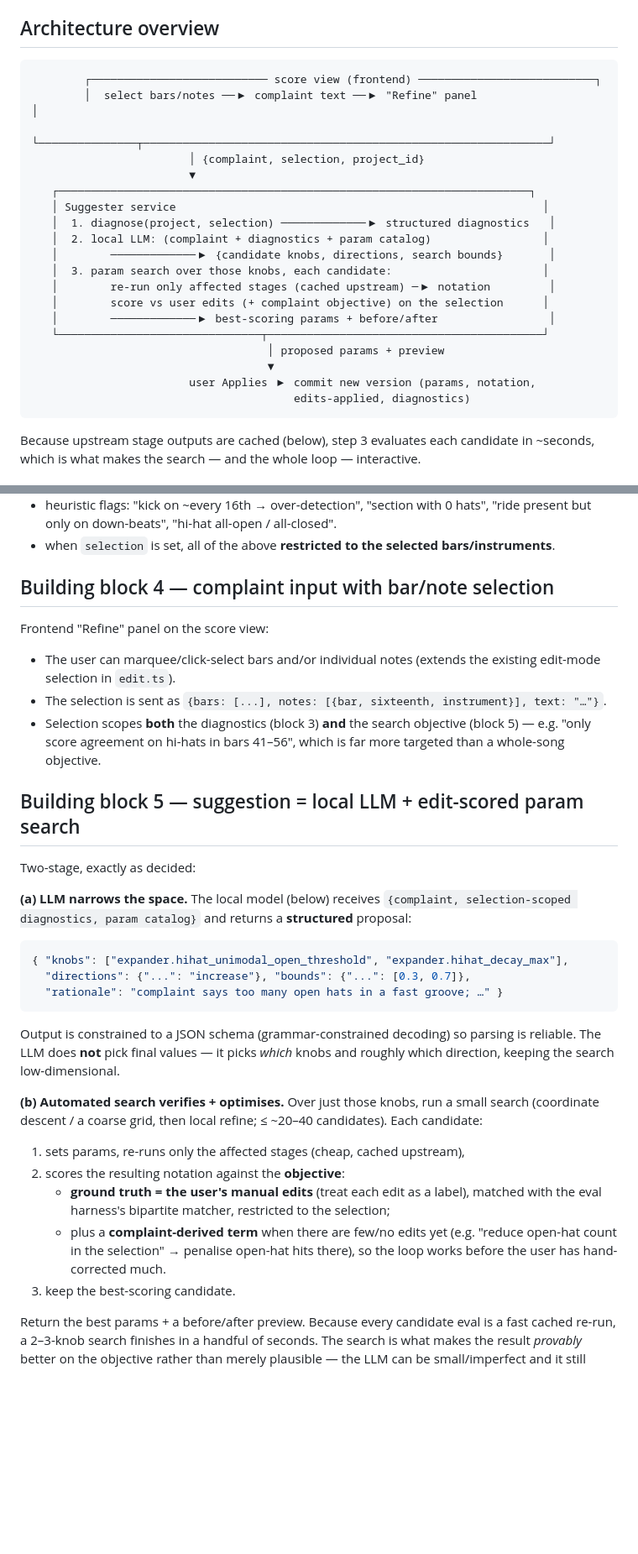
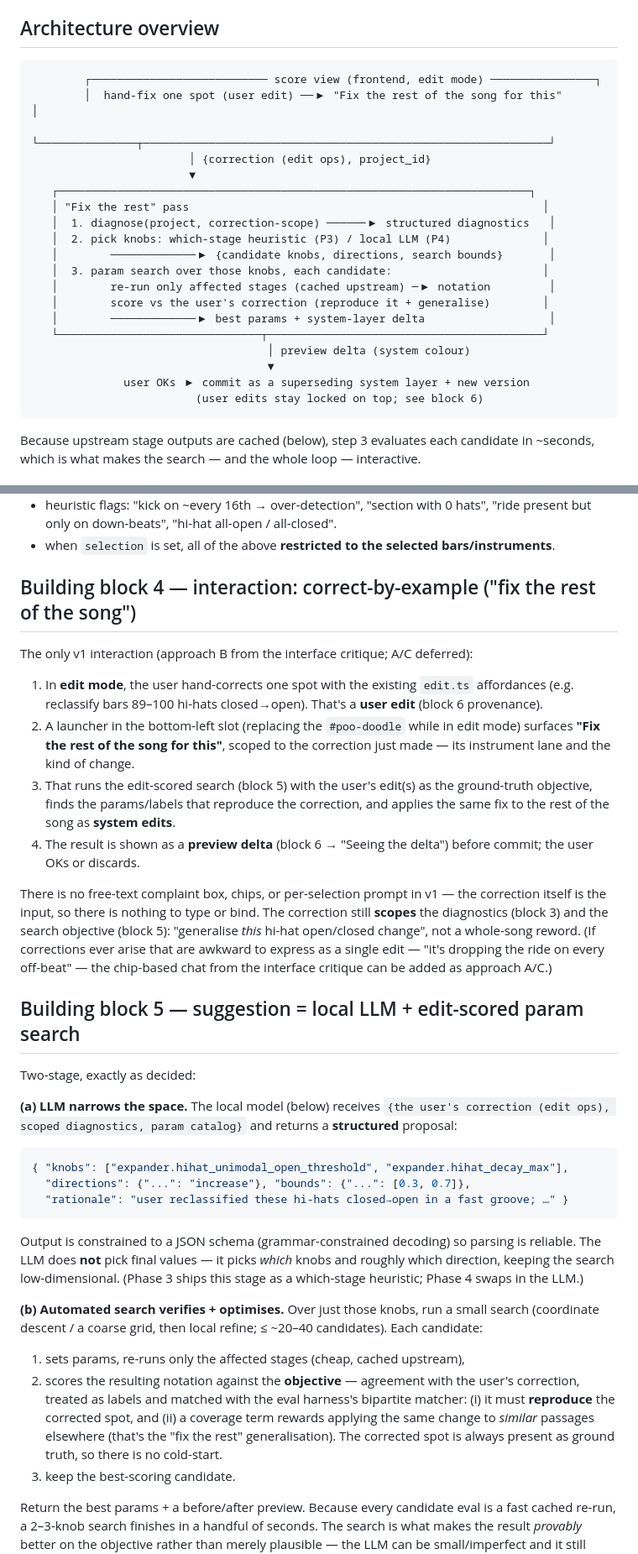
Before and after one commit to bradrogan/sheetydrums, a Markdown page: docs/design/ai-tuning-loop.md, 2 parts joined by grey strips. Shown at 84% size. Rendered like a GitHub page; blank space fills up the shorter version.

````diff
--- a/docs/design/ai-tuning-loop.md
+++ b/docs/design/ai-tuning-loop.md
@@ -39,25 +39,25 @@ What already exists and is reusable:
 ## Architecture overview
 
 ```
-        ┌─────────────────────────── score view (frontend) ───────────────────────────┐
-        │  select bars/notes ──▶ complaint text ──▶ "Refine" panel                      │
+        ┌─────────────────────────── score view (frontend, edit mode) ────────────────┐
+        │  hand-fix one spot (user edit) ──▶ "Fix the rest of the song for this"        │
         └───────────────┬──────────────────────────────────────────────────────────────┘
-                        │ {complaint, selection, project_id}
+                        │ {correction (edit ops), project_id}
                         ▼
    ┌────────────────────────────────────────────────────────────────────────┐
-   │ Suggester service                                                        │
-   │  1. diagnose(project, selection) ─────────────▶ structured diagnostics   │
-   │  2. local LLM: (complaint + diagnostics + param catalog)                 │
+   │ "Fix the rest" pass                                                      │
+   │  1. diagnose(project, correction-scope) ──────▶ structured diagnostics   │
+   │  2. pick knobs: which-stage heuristic (P3) / local LLM (P4)              │
    │        ─────────────▶ {candidate knobs, directions, search bounds}       │
    │  3. param search over those knobs, each candidate:                       │
    │        re-run only affected stages (cached upstream) ─▶ notation         │
-   │        score vs user edits (+ complaint objective) on the selection      │
-   │        ─────────────▶ best-scoring params + before/after                 │
+   │        score vs the user's correction (reproduce it + generalise)        │
+   │        ─────────────▶ best params + system-layer delta                   │
    └───────────────────────────────┬──────────────────────────────────────────┘
-                                    │ proposed params + preview
+                                    │ preview delta (system colour)
                                     ▼
-                        user Applies ▶ commit new version (params, notation,
-                                        edits-applied, diagnostics)
+              user OKs ▶ commit as a superseding system layer + new version
+                         (user edits stay locked on top; see block 6)
 ```
 
 Because upstream stage outputs are cached (below), step 3 evaluates each candidate
@@ -168,30 +168,50 @@ grid depends on `transcription` params too — encode that edge in the DAG.
 - heuristic flags: "kick on ~every 16th → over-detection", "section with 0 hats", "ride present but only on down-beats", "hi-hat all-open / all-closed".
 - when `selection` is set, all of the above **restricted to the selected bars/instruments**.
 
-## Building block 4 — complaint input with bar/note selection
+## Building block 4 — interaction: correct-by-example ("fix the rest of the song")
 
-Frontend "Refine" panel on the score view:
-- The user can marquee/click-select bars and/or individual notes (extends the existing edit-mode selection in `edit.ts`).
-- The selection is sent as `{bars: [...], notes: [{bar, sixteenth, instrument}], text: "…"}`.
-- Selection scopes **both** the diagnostics (block 3) **and** the search objective (block 5) — e.g. "only score agreement on hi-hats in bars 41–56", which is far more targeted than a whole-song objective.
+The only v1 interaction (approach B from the interface critique; A/C deferred):
+
+1. In **edit mode**, the user hand-corrects one spot with the existing `edit.ts`
+   affordances (e.g. reclassify bars 89–100 hi-hats closed→open). That's a
+   **user edit** (block 6 provenance).
+2. A launcher in the bottom-left slot (replacing the `#poo-doodle` while in edit
+   mode) surfaces **"Fix the rest of the song for this"**, scoped to the
+   correction just made — its instrument lane and the kind of change.
+3. That runs the edit-scored search (block 5) with the user's edit(s) as the
+   ground-truth objective, finds the params/labels that reproduce the correction,
+   and applies the same fix to the rest of the song as **system edits**.
+4. The result is shown as a **preview delta** (block 6 → "Seeing the delta")
+   before commit; the user OKs or discards.
+
+There is no free-text complaint box, chips, or per-selection prompt in v1 — the
+correction itself is the input, so there is nothing to type or bind. The
+correction still **scopes** the diagnostics (block 3) and the search objective
+(block 5): "generalise *this* hi-hat open/closed change", not a whole-song reword.
+(If corrections ever arise that are awkward to express as a single edit — "it's
+dropping the ride on every off-beat" — the chip-based chat from the interface
+critique can be added as approach A/C.)
 
 ## Building block 5 — suggestion = local LLM + edit-scored param search
 
 Two-stage, exactly as decided:
 
-**(a) LLM narrows the space.** The local model (below) receives `{complaint, selection-scoped diagnostics, param catalog}` and returns a **structured** proposal:
+**(a) LLM narrows the space.** The local model (below) receives `{the user's correction (edit ops), scoped diagnostics, param catalog}` and returns a **structured** proposal:
 ```json
 { "knobs": ["expander.hihat_unimodal_open_threshold", "expander.hihat_decay_max"],
   "directions": {"...": "increase"}, "bounds": {"...": [0.3, 0.7]},
-  "rationale": "complaint says too many open hats in a fast groove; …" }
+  "rationale": "user reclassified these hi-hats closed→open in a fast groove; …" }
 ```
-Output is constrained to a JSON schema (grammar-constrained decoding) so parsing is reliable. The LLM does **not** pick final values — it picks *which* knobs and roughly which direction, keeping the search low-dimensional.
+Output is constrained to a JSON schema (grammar-constrained decoding) so parsing is reliable. The LLM does **not** pick final values — it picks *which* knobs and roughly which direction, keeping the search low-dimensional. (Phase 3 ships this stage as a which-stage heuristic; Phase 4 swaps in the LLM.)
 
 **(b) Automated search verifies + optimises.** Over just those knobs, run a small search (coordinate descent / a coarse grid, then local refine; ≤ ~20–40 candidates). Each candidate:
 1. sets params, re-runs only the affected stages (cheap, cached upstream),
-2. scores the resulting notation against the **objective**:
-   - **ground truth = the user's manual edits** (treat each edit as a label), matched with the eval harness's bipartite matcher, restricted to the selection;
-   - plus a **complaint-derived term** when there are few/no edits yet (e.g. "reduce open-hat count in the selection" → penalise open-hat hits there), so the loop works before the user has hand-corrected much.
+2. scores the resulting notation against the **objective** — agreement with the
+   user's correction, treated as labels and matched with the eval harness's
+   bipartite matcher: (i) it must **reproduce** the corrected spot, and (ii) a
+   coverage term rewards applying the same change to *similar* passages elsewhere
+   (that's the "fix the rest" generalisation). The corrected spot is always
+   present as ground truth, so there is no cold-start.
 3. keep the best-scoring candidate.
 
 Return the best params + a before/after preview. Because every candidate eval is a
````
Also changed, not shown: other parts of docs/design/ai-tuning-loop.md (+50 -17 lines).
